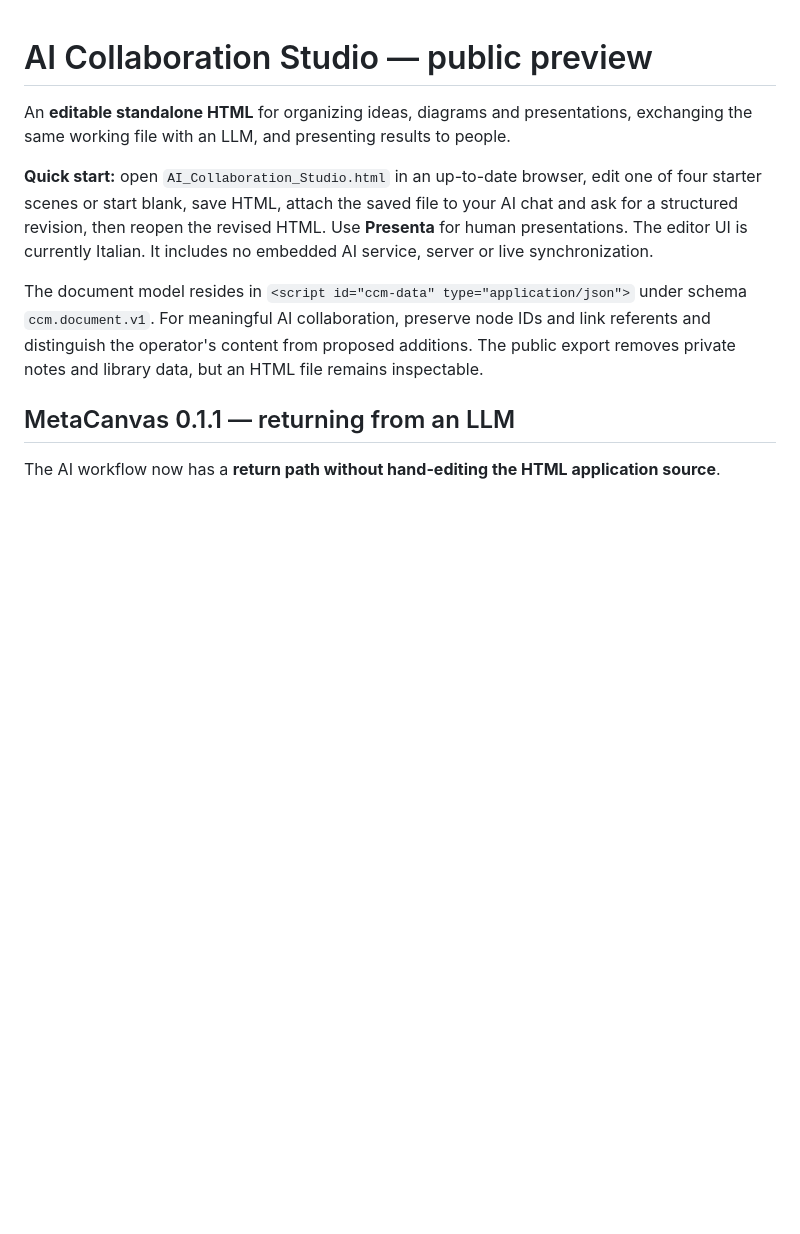
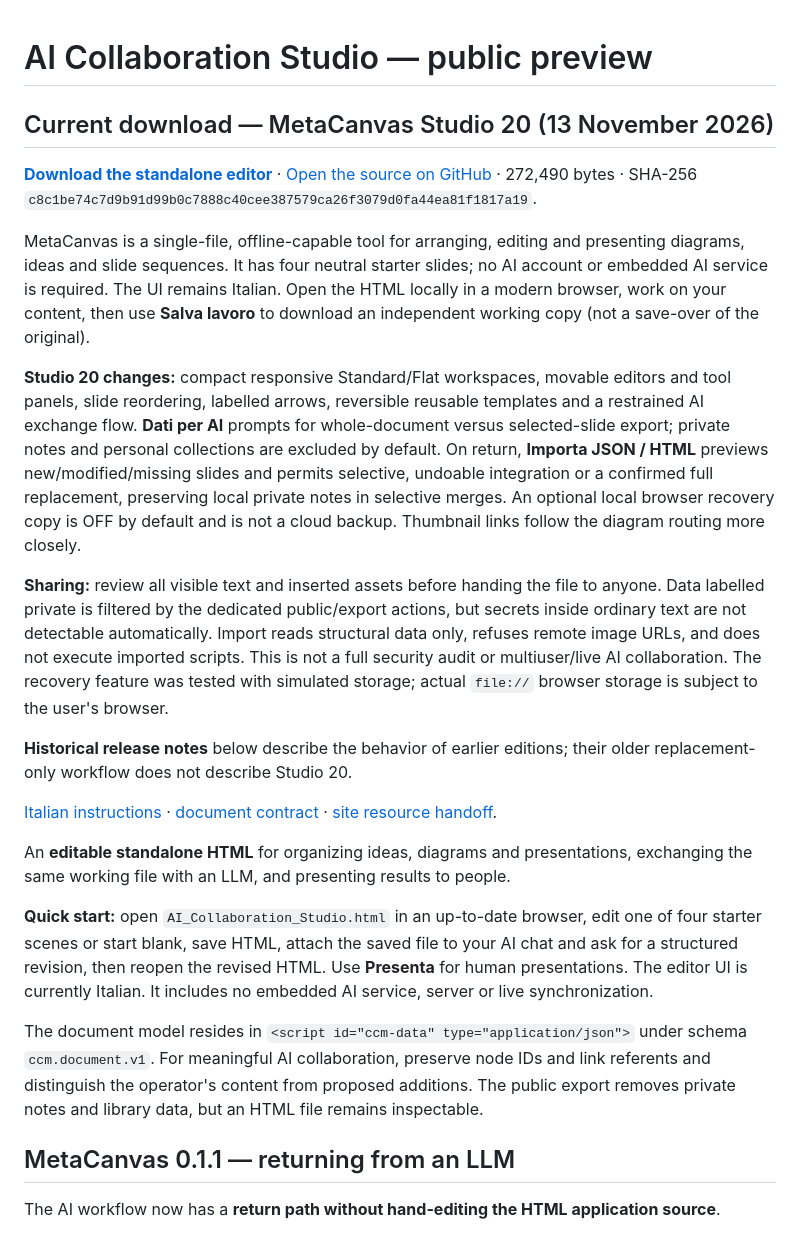
Before and after one commit to GrazianoGuiducci/k-ux-ai, a Markdown page: examples/collaborative-communication-medium/README.md, the part around the change. Drawn GitHub-style; blank space fills up the shorter version.

Commit message:
Document MetaCanvas Studio 20 public release and source learning

```diff
--- a/examples/collaborative-communication-medium/README.md
+++ b/examples/collaborative-communication-medium/README.md
@@ -1,4 +1,19 @@
 # AI Collaboration Studio — public preview
+
+## Current download — MetaCanvas Studio 20 (13 November 2026)
+
+**[Download the standalone editor](AI_Collaboration_Studio.html)** · [Open the source on GitHub](https://github.com/GrazianoGuiducci/k-ux-ai/blob/main/examples/collaborative-communication-medium/AI_Collaboration_Studio.html) · 272,490 bytes · SHA-256 `c8c1be74c7d9b91d99b0c7888c40cee387579ca26f3079d0fa44ea81f1817a19`.
+
+MetaCanvas is a single-file, offline-capable tool for arranging, editing and presenting diagrams, ideas and slide sequences. It has four neutral starter slides; no AI account or embedded AI service is required. The UI remains Italian. Open the HTML locally in a modern browser, work on your content, then use **Salva lavoro** to download an independent working copy (not a save-over of the original).
+
+**Studio 20 changes:** compact responsive Standard/Flat workspaces, movable editors and tool panels, slide reordering, labelled arrows, reversible reusable templates and a restrained AI exchange flow. **Dati per AI** prompts for whole-document versus selected-slide export; private notes and personal collections are excluded by default. On return, **Importa JSON / HTML** previews new/modified/missing slides and permits selective, undoable integration or a confirmed full replacement, preserving local private notes in selective merges. An optional local browser recovery copy is OFF by default and is not a cloud backup. Thumbnail links follow the diagram routing more closely.
+
+**Sharing:** review all visible text and inserted assets before handing the file to anyone. Data labelled private is filtered by the dedicated public/export actions, but secrets inside ordinary text are not detectable automatically. Import reads structural data only, refuses remote image URLs, and does not execute imported scripts. This is not a full security audit or multiuser/live AI collaboration. The recovery feature was tested with simulated storage; actual `file://` browser storage is subject to the user's browser.
+
+**Historical release notes** below describe the behavior of earlier editions; their older replacement-only workflow does not describe Studio 20.
+
+[Italian instructions](README.it.md) · [document contract](DOCUMENT_CONTRACT.md) · [site resource handoff](MAIOS_RESOURCE_TOOL_HANDOFF.md).
+
 
 An **editable standalone HTML** for organizing ideas, diagrams and presentations, exchanging the same working file with an LLM, and presenting results to people.
 
```
